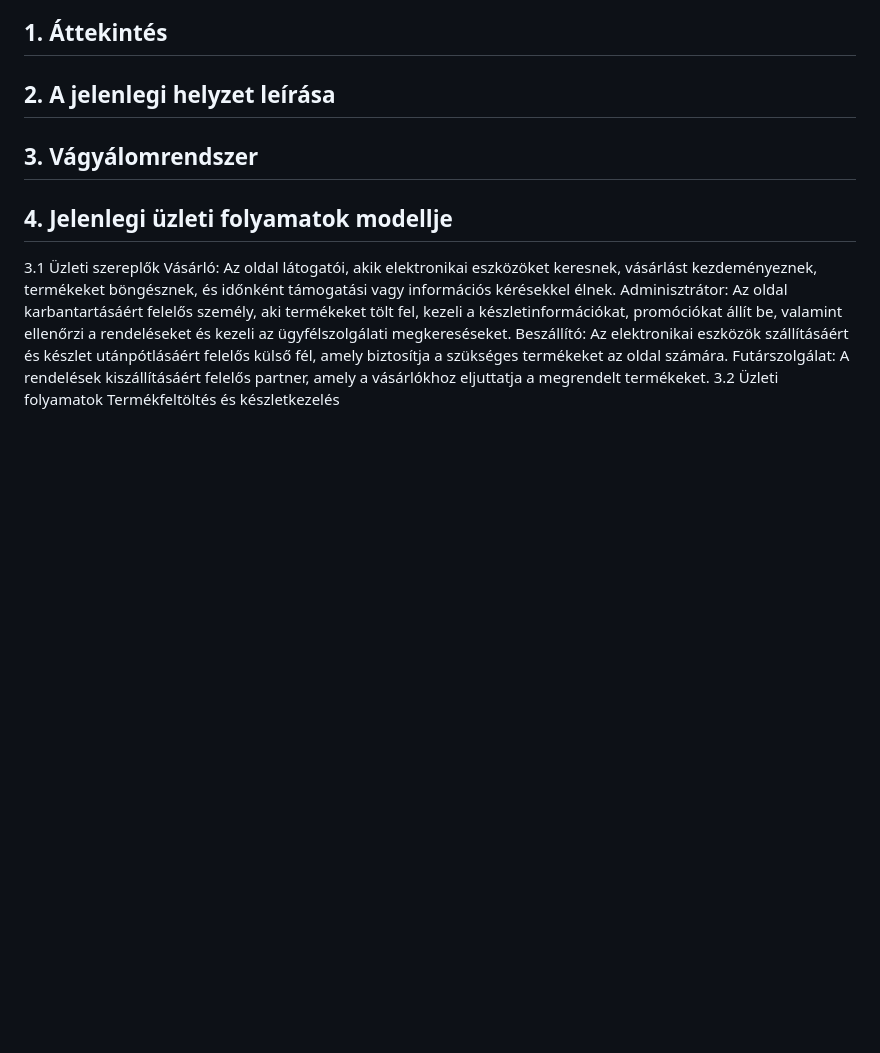
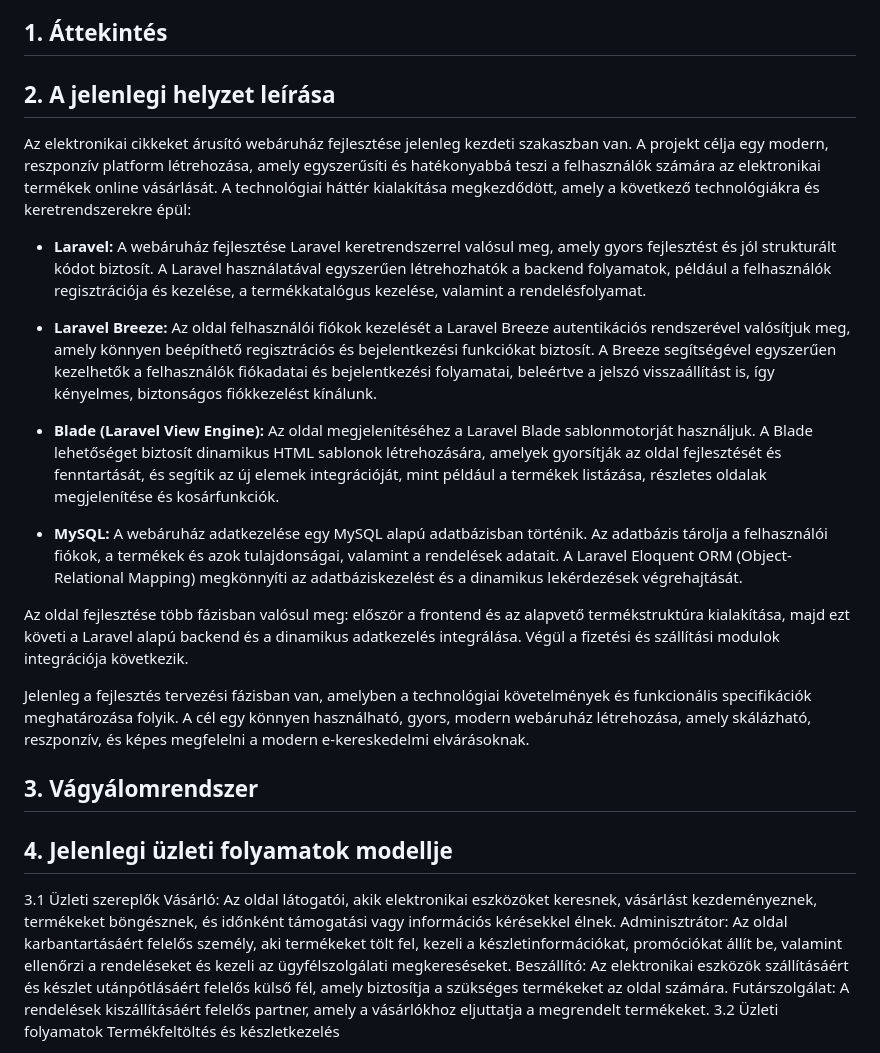
Before and after one commit to Drntth/AFP1ANONYMOUS_NAGYPROJEKT, a Markdown page: docs/kovetelmeny_specifikacio.md, the part around the change. Drawn GitHub-style; blank space fills up the shorter version.

Commit message:
Updated Requirement Specifications
Added point 2 - 'Description of the current situation' to the requirement specifications in the Documentations.

```diff
--- a/docs/kovetelmeny_specifikacio.md
+++ b/docs/kovetelmeny_specifikacio.md
@@ -3,6 +3,20 @@
 ## 1. Áttekintés
 
 ## 2. A jelenlegi helyzet leírása
+
+Az elektronikai cikkeket árusító webáruház fejlesztése jelenleg kezdeti szakaszban van. A projekt célja egy modern, reszponzív platform létrehozása, amely egyszerűsíti és hatékonyabbá teszi a felhasználók számára az elektronikai termékek online vásárlását. A technológiai háttér kialakítása megkezdődött, amely a következő technológiákra és keretrendszerekre épül:
+
+- **Laravel:** A webáruház fejlesztése Laravel keretrendszerrel valósul meg, amely gyors fejlesztést és jól strukturált kódot biztosít. A Laravel használatával egyszerűen létrehozhatók a backend folyamatok, például a felhasználók regisztrációja és kezelése, a termékkatalógus kezelése, valamint a rendelésfolyamat.
+
+- **Laravel Breeze:** Az oldal felhasználói fiókok kezelését a Laravel Breeze autentikációs rendszerével valósítjuk meg, amely könnyen beépíthető regisztrációs és bejelentkezési funkciókat biztosít. A Breeze segítségével egyszerűen kezelhetők a felhasználók fiókadatai és bejelentkezési folyamatai, beleértve a jelszó visszaállítást is, így kényelmes, biztonságos fiókkezelést kínálunk.
+
+- **Blade (Laravel View Engine):** Az oldal megjelenítéséhez a Laravel Blade sablonmotorját használjuk. A Blade lehetőséget biztosít dinamikus HTML sablonok létrehozására, amelyek gyorsítják az oldal fejlesztését és fenntartását, és segítik az új elemek integrációját, mint például a termékek listázása, részletes oldalak megjelenítése és kosárfunkciók.
+
+- **MySQL:** A webáruház adatkezelése egy MySQL alapú adatbázisban történik. Az adatbázis tárolja a felhasználói fiókok, a termékek és azok tulajdonságai, valamint a rendelések adatait. A Laravel Eloquent ORM (Object-Relational Mapping) megkönnyíti az adatbáziskezelést és a dinamikus lekérdezések végrehajtását.
+
+Az oldal fejlesztése több fázisban valósul meg: először a frontend és az alapvető termékstruktúra kialakítása, majd ezt követi a Laravel alapú backend és a dinamikus adatkezelés integrálása. Végül a fizetési és szállítási modulok integrációja következik.
+
+Jelenleg a fejlesztés tervezési fázisban van, amelyben a technológiai követelmények és funkcionális specifikációk meghatározása folyik. A cél egy könnyen használható, gyors, modern webáruház létrehozása, amely skálázható, reszponzív, és képes megfelelni a modern e-kereskedelmi elvárásoknak.
 
 ## 3. Vágyálomrendszer
 
```
